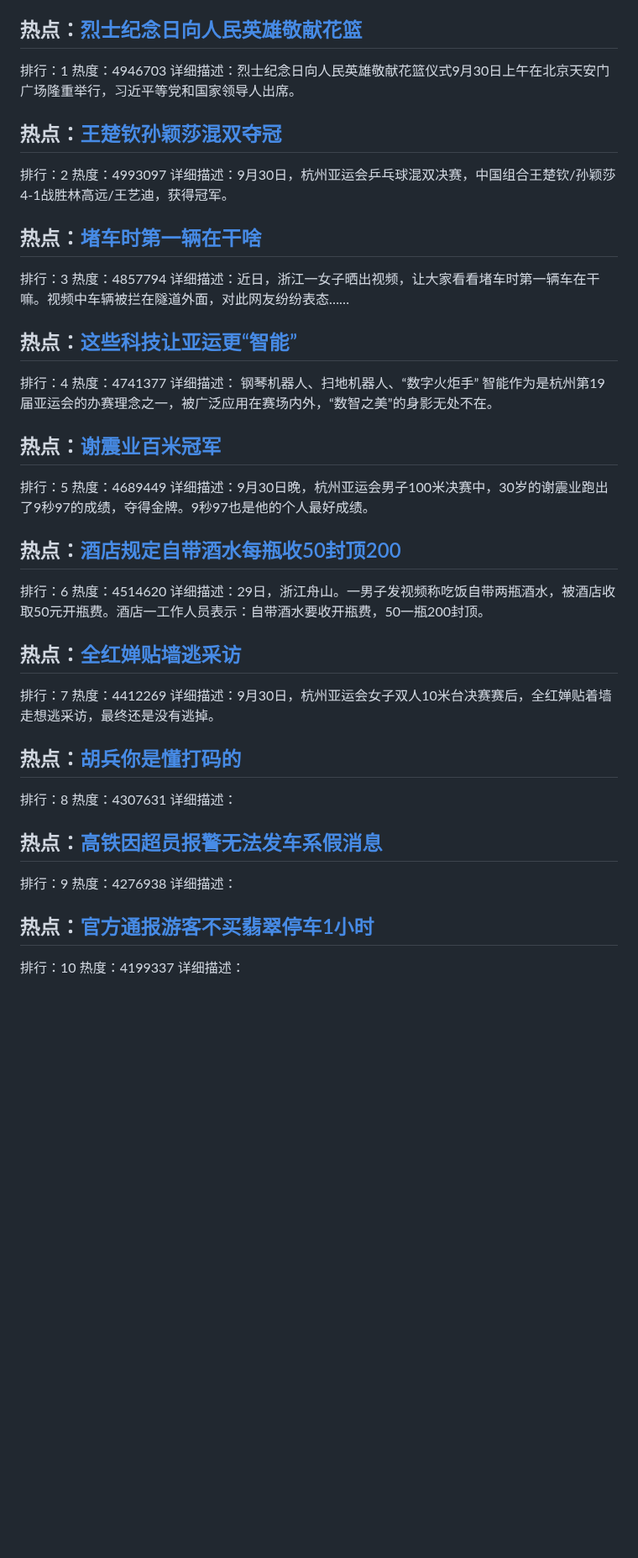
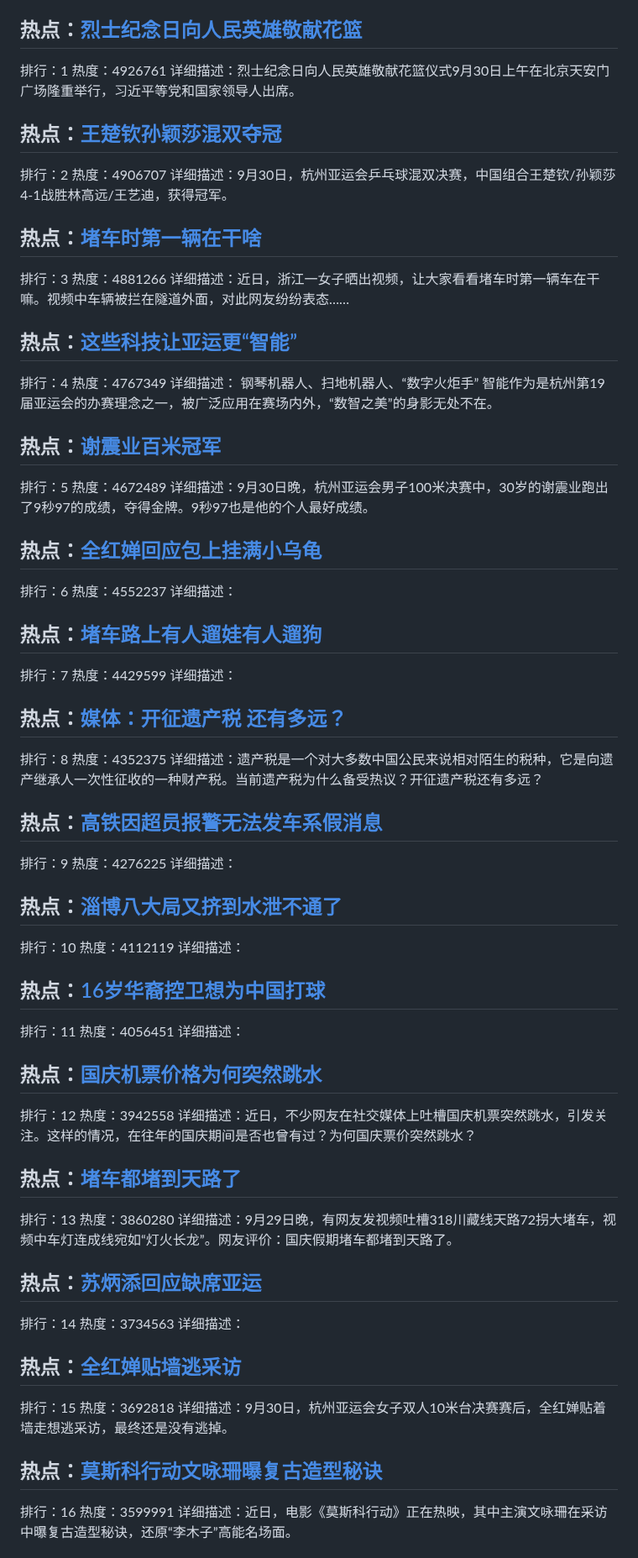
Before and after one commit to qqhsx/Top-search, a Markdown page: index.md, the part around one of its changes. Shown at 84% size. Rendered like a GitHub page; blank space fills up the shorter version.

```diff
--- a/index.md
+++ b/index.md
@@ -4,49 +4,81 @@
 
 ## 热点：[烈士纪念日向人民英雄敬献花篮](https://cn.bing.com/search?q=烈士纪念日向人民英雄敬献花篮)
 排行：1
-热度：4946703
+热度：4926761
 详细描述：烈士纪念日向人民英雄敬献花篮仪式9月30日上午在北京天安门广场隆重举行，习近平等党和国家领导人出席。
 
 ## 热点：[王楚钦孙颖莎混双夺冠](https://cn.bing.com/search?q=王楚钦孙颖莎混双夺冠)
 排行：2
-热度：4993097
+热度：4906707
 详细描述：9月30日，杭州亚运会乒乓球混双决赛，中国组合王楚钦/孙颖莎4-1战胜林高远/王艺迪，获得冠军。
 
 ## 热点：[堵车时第一辆在干啥](https://cn.bing.com/search?q=堵车时第一辆在干啥)
 排行：3
-热度：4857794
+热度：4881266
 详细描述：近日，浙江一女子晒出视频，让大家看看堵车时第一辆车在干嘛。视频中车辆被拦在隧道外面，对此网友纷纷表态……
 
 ## 热点：[这些科技让亚运更“智能”](https://cn.bing.com/search?q=这些科技让亚运更“智能”)
 排行：4
-热度：4741377
+热度：4767349
 详细描述： 钢琴机器人、扫地机器人、“数字火炬手” 智能作为是杭州第19届亚运会的办赛理念之一，被广泛应用在赛场内外，“数智之美”的身影无处不在。
 
 ## 热点：[谢震业百米冠军](https://cn.bing.com/search?q=谢震业百米冠军)
 排行：5
-热度：4689449
+热度：4672489
 详细描述：9月30日晚，杭州亚运会男子100米决赛中，30岁的谢震业跑出了9秒97的成绩，夺得金牌。9秒97也是他的个人最好成绩。
 
-## 热点：[酒店规定自带酒水每瓶收50封顶200](https://cn.bing.com/search?q=酒店规定自带酒水每瓶收50封顶200)
+## 热点：[全红婵回应包上挂满小乌龟](https://cn.bing.com/search?q=全红婵回应包上挂满小乌龟)
 排行：6
-热度：4514620
-详细描述：29日，浙江舟山。一男子发视频称吃饭自带两瓶酒水，被酒店收取50元开瓶费。酒店一工作人员表示：自带酒水要收开瓶费，50一瓶200封顶。
+热度：4552237
+详细描述：
 
-## 热点：[全红婵贴墙逃采访](https://cn.bing.com/search?q=全红婵贴墙逃采访)
+## 热点：[堵车路上有人遛娃有人遛狗](https://cn.bing.com/search?q=堵车路上有人遛娃有人遛狗)
 排行：7
-热度：4412269
-详细描述：9月30日，杭州亚运会女子双人10米台决赛赛后，全红婵贴着墙走想逃采访，最终还是没有逃掉。
+热度：4429599
+详细描述：
 
-## 热点：[胡兵你是懂打码的](https://cn.bing.com/search?q=胡兵你是懂打码的)
+## 热点：[媒体：开征遗产税 还有多远？](https://cn.bing.com/search?q=媒体：开征遗产税还有多远？)
 排行：8
-热度：4307631
-详细描述：
+热度：4352375
+详细描述：遗产税是一个对大多数中国公民来说相对陌生的税种，它是向遗产继承人一次性征收的一种财产税。当前遗产税为什么备受热议？开征遗产税还有多远？
 
 ## 热点：[高铁因超员报警无法发车系假消息](https://cn.bing.com/search?q=高铁因超员报警无法发车系假消息)
 排行：9
-热度：4276938
+热度：4276225
 详细描述：
 
-## 热点：[官方通报游客不买翡翠停车1小时](https://cn.bing.com/search?q=官方通报游客不买翡翠停车1小时)
+## 热点：[淄博八大局又挤到水泄不通了](https://cn.bing.com/search?q=淄博八大局又挤到水泄不通了)
 排行：10
-热度：4199337
+热度：4112119
+详细描述：
+
+## 热点：[16岁华裔控卫想为中国打球](https://cn.bing.com/search?q=16岁华裔控卫想为中国打球)
+排行：11
+热度：4056451
+详细描述：
+
+## 热点：[国庆机票价格为何突然跳水](https://cn.bing.com/search?q=国庆机票价格为何突然跳水)
+排行：12
+热度：3942558
+详细描述：近日，不少网友在社交媒体上吐槽国庆机票突然跳水，引发关注。这样的情况，在往年的国庆期间是否也曾有过？为何国庆票价突然跳水？
+
+## 热点：[堵车都堵到天路了](https://cn.bing.com/search?q=堵车都堵到天路了)
+排行：13
+热度：3860280
+详细描述：9月29日晚，有网友发视频吐槽318川藏线天路72拐大堵车，视频中车灯连成线宛如“灯火长龙”。网友评价：国庆假期堵车都堵到天路了。
+
+## 热点：[苏炳添回应缺席亚运](https://cn.bing.com/search?q=苏炳添回应缺席亚运)
+排行：14
+热度：3734563
+详细描述：
+
+## 热点：[全红婵贴墙逃采访](https://cn.bing.com/search?q=全红婵贴墙逃采访)
+排行：15
+热度：3692818
+详细描述：9月30日，杭州亚运会女子双人10米台决赛赛后，全红婵贴着墙走想逃采访，最终还是没有逃掉。
+
+## 热点：[莫斯科行动文咏珊曝复古造型秘诀](https://cn.bing.com/search?q=莫斯科行动文咏珊曝复古造型秘诀)
+排行：16
+热度：3599991
+详细描述：近日，电影《莫斯科行动》正在热映，其中主演文咏珊在采访中曝复古造型秘诀，还原“李木子”高能名场面。
+
```
Also changed, not shown: other parts of index.md (+40 -72 lines).
